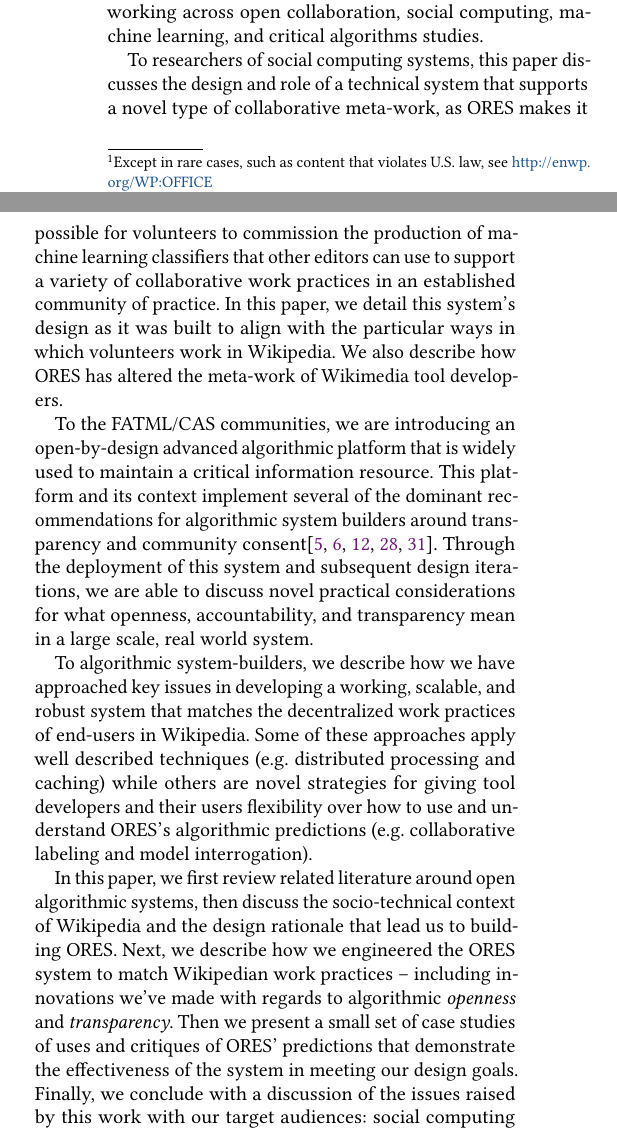
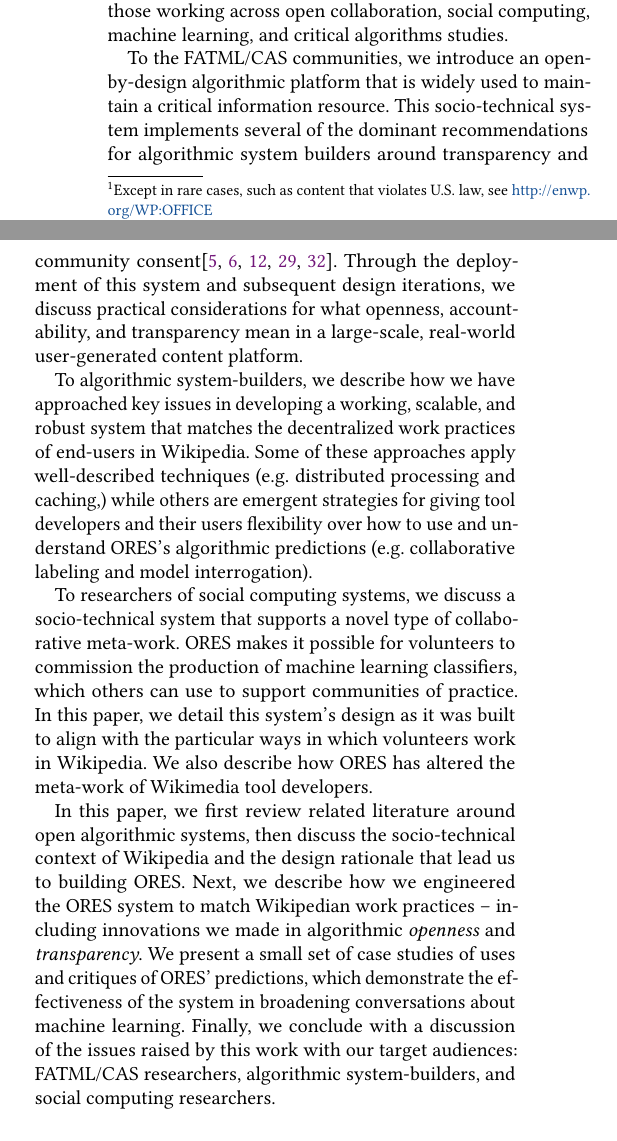
Before and after one commit to halfak/ores-paper, a LaTeX paper (halfaker2018ores.tex, which reads sections/1_introduction.tex): two parts of the columns of page 2 of 16, joined at a grey line, cut so that both start at the same text. Compiled offline with pdfLaTeX.

Commit message:
minor tweaks from overleaf

```diff
--- a/sections/1_introduction.tex
+++ b/sections/1_introduction.tex
@@ -1,4 +1,4 @@
 Wikipedia---the free encyclopedia that anyone can edit---faces many challenges in maintaining the quality of its articles and sustaining the volunteer community of editors. The people behind the hundreds of different language versions of Wikipedia have long relied on automation, bots, expert systems, recommender systems, human-in-the-loop assisted tools, and machine learning to help moderate and manage content at massive scales. The issues around artificial intelligence in Wikipedia are as complex as those facing other large-scale user-generated content platforms like Facebook, Twitter, or YouTube, as well as traditional corporate and governmental organizations that must make and manage decisions at scale. And like in those organizations, Wikipedia's automated classifiers are raising new and old issues about truth, power, responsibility, openness, and representation.
 
-Yet Wikipedia's approach to AI has long been different than in corporate or governmental contexts typically discussed in emerging fields like Fairness, Accountability, and Transparency in Machine Learning (FATML) or Critical Algorithms Studies (CAS). The volunteer community of editors has strong ideological principles of openness, decentralization, and consensus-based decision-making. The paid staff at the non-profit Wikimedia Foundation---which legally owns and operates the servers---are not tasked with making editorial decisions about content\footnote{Except in rare cases, such as content that violates U.S. law, see \url{http://enwp.org/WP:OFFICE}}. This is instead the responsibility of the volunteer community, where a self-selected set of developers build tools, bots, and advanced technologies in broad consultation with the community. Even though Wikipedia's longstanding socio-technical system of algorithmic governance is far more open, transparent, and accountable than most platforms operating at Wikipedia's scale, ORES\footnote{\url{https://ores.wikimedia.org}}\footnote{\url{http://enwp.org/:mw:ORES}}), the system we present in this paper, pushes even further on the crucial issue of who is able to participate in the development and use of advanced technologies.
+Yet Wikipedia's approach to AI has long been different than in corporate or governmental contexts typically discussed in emerging fields like Fairness, Accountability, and Transparency in Machine Learning (FATML) or Critical Algorithms Studies (CAS). The volunteer community of editors has strong ideological principles of openness, decentralization, and consensus-based decision-making. The paid staff at the non-profit Wikimedia Foundation---which legally owns and operates the servers---are not tasked with making editorial decisions about content\footnote{Except in rare cases, such as content that violates U.S. law, see \url{http://enwp.org/WP:OFFICE}}. This is instead the responsibility of the volunteer community, where a self-selected set of developers build tools, bots, and advanced technologies in broad consultation with the community. Even though Wikipedia's longstanding socio-technical system of algorithmic governance is far more open, transparent, and accountable than most platforms operating at Wikipedia's scale, ORES\footnote{\url{https://ores.wikimedia.org}}\footnote{\url{http://enwp.org/:mw:ORES}}, the system we present in this paper, pushes even further on the crucial issue of who is able to participate in the development and use of advanced technologies.
 
@@ -6,11 +6,11 @@
 
 \subsection{Audiences for this work}
-The issue of open participation in machine learning raises many issues that are widely relevant to both researchers of peer production platforms like Wikipedia, as well as those working across open collaboration, social computing, machine learning, and critical algorithms studies.
+Open participation in machine learning is widely relevant to both researchers of user-generated content platforms and those working across open collaboration, social computing, machine learning, and critical algorithms studies.
 
-To researchers of social computing systems, this paper discusses the design and role of a technical system that supports a novel type of collaborative meta-work, as ORES makes it possible for volunteers to commission the production of machine learning classifiers that other editors can use to support a variety of collaborative work practices in an established community of practice. In this paper, we detail this system's design as it was built to align with the particular ways in which volunteers work in Wikipedia. We also describe how ORES has altered the meta-work of Wikimedia tool developers.
+To the FATML/CAS communities, we introduce an open-by-design algorithmic platform that is widely used to maintain a critical information resource. This socio-technical system implements several of the dominant recommendations for algorithmic system builders around transparency and community consent\cite{crawford2016algorithm,diakopoulos2015algorithmic,gillespie2014relevance,tufekci2015algorithms,sandvig2014auditing}.  Through the deployment of this system and subsequent design iterations, we discuss practical considerations for what openness, accountability, and transparency mean in a large-scale, real-world user-generated content platform.
 
-To the FATML/CAS communities, we are introducing an open-by-design advanced algorithmic platform that is widely used to maintain a critical information resource.  This platform and its context implement several of the dominant recommendations for algorithmic system builders around transparency and community consent\cite{crawford2016algorithm,diakopoulos2015algorithmic,gillespie2014relevance,tufekci2015algorithms,sandvig2014auditing}.  Through the deployment of this system and subsequent design iterations, we are able to discuss novel practical considerations for what openness, accountability, and transparency mean in a large scale, real world system.
+To algorithmic system-builders, we describe how we have approached key issues in developing a working, scalable, and robust system that matches the decentralized work practices of end-users in Wikipedia.  Some of these approaches apply well-described techniques (e.g. distributed processing and caching,) while others are emergent strategies for giving tool developers and their users flexibility over how to use and understand ORES's algorithmic predictions (e.g. collaborative labeling and model interrogation).
 
-To algorithmic system-builders, we describe how we have approached key issues in developing a working, scalable, and robust system that matches the decentralized work practices of end-users in Wikipedia.  Some of these approaches apply well described techniques (e.g. distributed processing and caching) while others are novel strategies for giving tool developers and their users flexibility over how to use and understand ORES's algorithmic predictions (e.g. collaborative labeling and model interrogation).
+To researchers of social computing systems, we discuss a socio-technical system that supports a novel type of collaborative meta-work. ORES makes it possible for volunteers to commission the production of machine learning classifiers, which others can use to support communities of practice. In this paper, we detail this system's design as it was built to align with the particular ways in which volunteers work in Wikipedia. We also describe how ORES has altered the meta-work of Wikimedia tool developers.
 
-In this paper, we first review related literature around open algorithmic systems, then discuss the socio-technical context of Wikipedia and the design rationale that lead us to building ORES.  Next, we describe how we engineered the ORES system to match Wikipedian work practices -- including innovations we've made with regards to algorithmic \emph{openness} and \emph{transparency}.  Then we present a small set of case studies of uses and critiques of ORES' predictions that demonstrate the effectiveness of the system in meeting our design goals.  Finally, we conclude with a discussion of the issues raised by this work with our target audiences: social computing researchers, FATML/CAS researchers, social-computing researchers, and algorithmic system-builders.
+In this paper, we first review related literature around open algorithmic systems, then discuss the socio-technical context of Wikipedia and the design rationale that lead us to building ORES.  Next, we describe how we engineered the ORES system to match Wikipedian work practices -- including innovations we made in algorithmic \emph{openness} and \emph{transparency}. We present a small set of case studies of uses and critiques of ORES' predictions, which demonstrate the effectiveness of the system in broadening conversations about machine learning.  Finally, we conclude with a discussion of the issues raised by this work with our target audiences: FATML/CAS researchers, algorithmic system-builders, and social computing researchers.
```
Also changed, not shown: anon2018ores.tex (+1 -1 lines), halfaker2018ores.tex (+1 -1 lines), refs.bib (+1 -1 lines), sections/1_introduction.tex (2 more changed lines).
